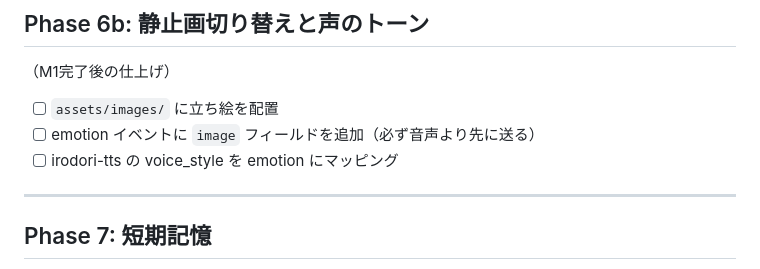
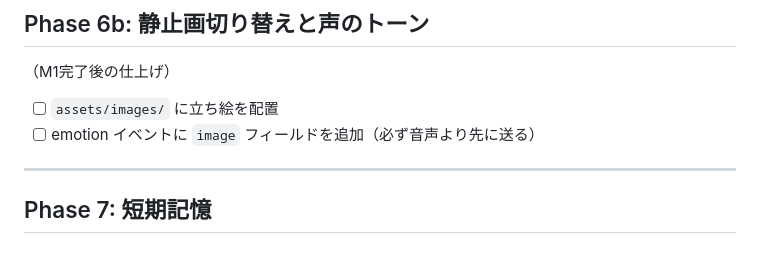
Before and after one commit to modeverv/tomoko, a Markdown page: PLAN.md, the part around the change. Rendered like a GitHub page.

Commit message:
feat(PLAN): remove voice_style mapping for irodori-tts from tasks

```diff
--- a/PLAN.md
+++ b/PLAN.md
@@ -217,7 +217,6 @@ EMOTION:happy
 
 - [ ] `assets/images/` に立ち絵を配置
 - [ ] emotion イベントに `image` フィールドを追加（必ず音声より先に送る）
-- [ ] irodori-tts の voice_style を emotion にマッピング
 
 ---
 
```
